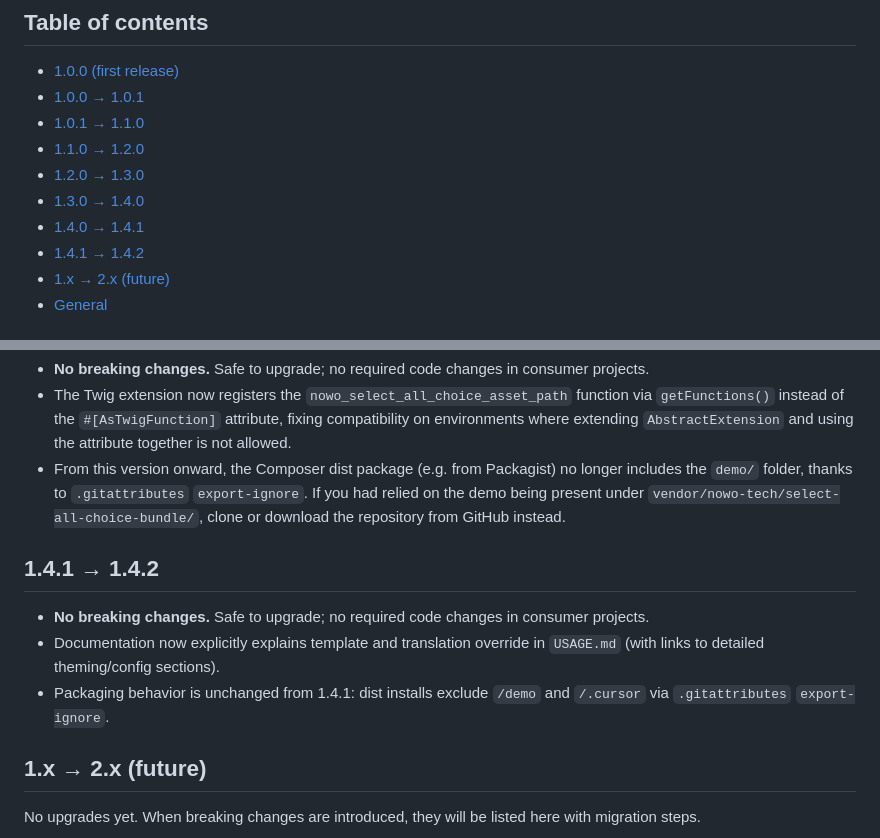
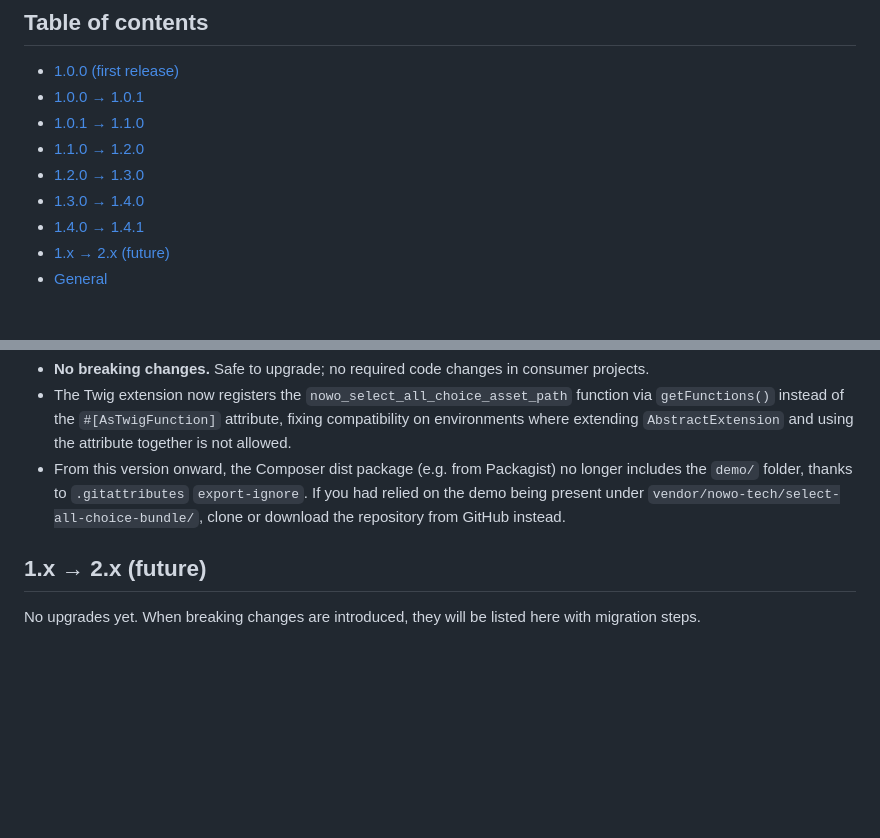
Before and after one commit to nowo-tech/SelectAllChoiceBundle, a Markdown page: docs/UPGRADING.md, 2 parts joined by grey strips. Rendered like a GitHub page; blank space fills up the shorter version.

```diff
--- a/docs/UPGRADING.md
+++ b/docs/UPGRADING.md
@@ -12,7 +12,6 @@ This document describes upgrade steps between major or notable versions of Selec
 - [1.2.0 → 1.3.0](#120-130)
 - [1.3.0 → 1.4.0](#130-140)
 - [1.4.0 → 1.4.1](#140-141)
-- [1.4.1 → 1.4.2](#141-142)
 - [1.x → 2.x (future)](#1x-2x-future)
 - [General](#general)
 
@@ -56,12 +55,6 @@ No upgrade steps required. Patch release (demo Docker/pnpm fixes, root `make bui
 - The Twig extension now registers the `nowo_select_all_choice_asset_path` function via `getFunctions()` instead of the `#[AsTwigFunction]` attribute, fixing compatibility on environments where extending `AbstractExtension` and using the attribute together is not allowed.
 - From this version onward, the Composer dist package (e.g. from Packagist) no longer includes the `demo/` folder, thanks to `.gitattributes` `export-ignore`. If you had relied on the demo being present under `vendor/nowo-tech/select-all-choice-bundle/`, clone or download the repository from GitHub instead.
 
-## 1.4.1 → 1.4.2
-
-- **No breaking changes.** Safe to upgrade; no required code changes in consumer projects.
-- Documentation now explicitly explains template and translation override in `USAGE.md` (with links to detailed theming/config sections).
-- Packaging behavior is unchanged from 1.4.1: dist installs exclude `/demo` and `/.cursor` via `.gitattributes` `export-ignore`.
-
 ## 1.x → 2.x (future)
 
 No upgrades yet. When breaking changes are introduced, they will be listed here with migration steps.
```
